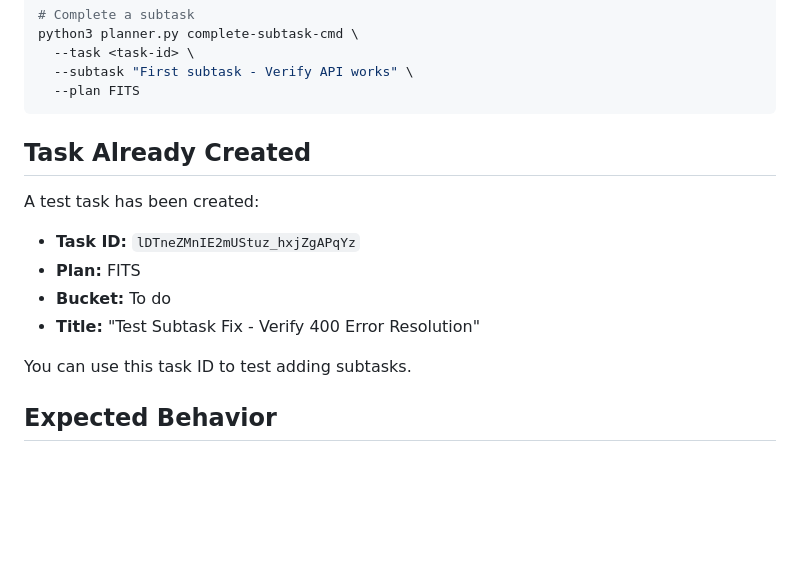
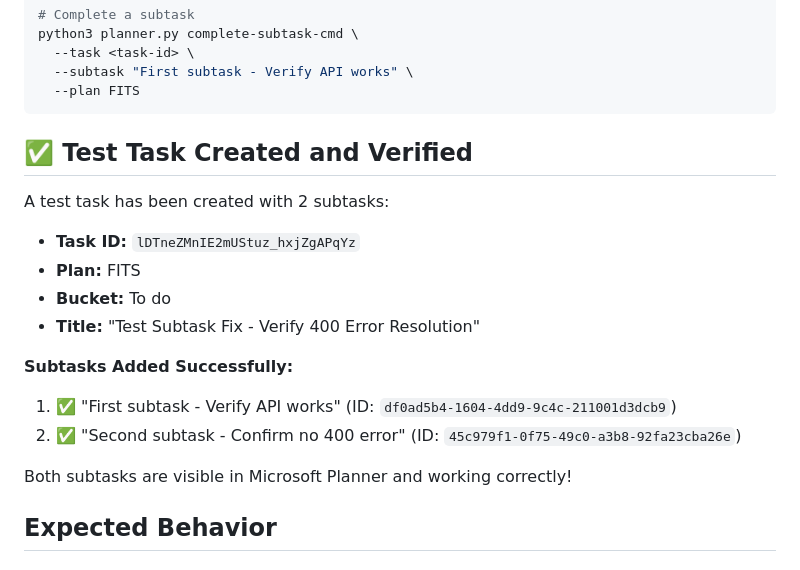
Before and after one commit to cocodedk/Planner-Task-Creator-CLI-MCP, a Markdown page: SUBTASK_FIX_TESTING.md, the part around the change. Drawn GitHub-style; blank space fills up the shorter version.

Commit message:
Update testing doc with verified results

````diff
--- a/SUBTASK_FIX_TESTING.md
+++ b/SUBTASK_FIX_TESTING.md
@@ -118,15 +118,19 @@ python3 planner.py complete-subtask-cmd \
   --plan FITS
 ```
 
-## Task Already Created
+## ✅ Test Task Created and Verified
 
-A test task has been created:
+A test task has been created with 2 subtasks:
 - **Task ID:** `lDTneZMnIE2mUStuz_hxjZgAPqYz`
 - **Plan:** FITS
 - **Bucket:** To do
 - **Title:** "Test Subtask Fix - Verify 400 Error Resolution"
 
-You can use this task ID to test adding subtasks.
+**Subtasks Added Successfully:**
+1. ✅ "First subtask - Verify API works" (ID: `df0ad5b4-1604-4dd9-9c4c-211001d3dcb9`)
+2. ✅ "Second subtask - Confirm no 400 error" (ID: `45c979f1-0f75-49c0-a3b8-92fa23cba26e`)
+
+Both subtasks are visible in Microsoft Planner and working correctly!
 
 ## Expected Behavior
 
````
